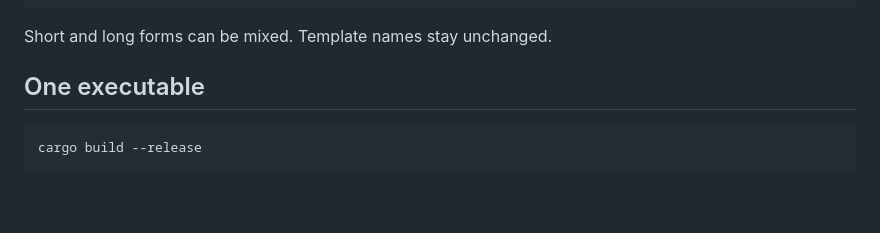
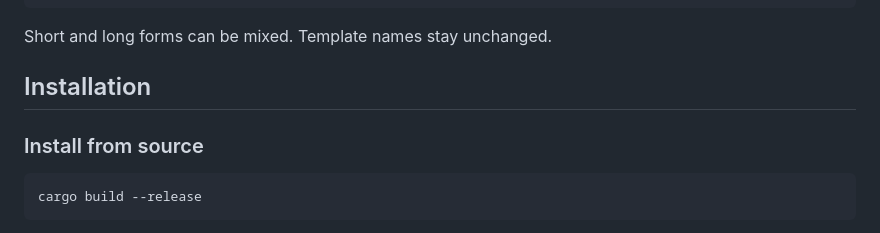
Before and after one commit to Bernard258/Texsmith, a Markdown page: README.md, the part around the change. Drawn GitHub-style; blank space fills up the shorter version.

````diff
--- a/README.md
+++ b/README.md
@@ -62,7 +62,9 @@ texsmith -r ~/Documents n essay -t mla
 
 Short and long forms can be mixed. Template names stay unchanged.
 
-## One executable
+## Installation
+
+### Install from source
 
 ```sh
 cargo build --release
````
